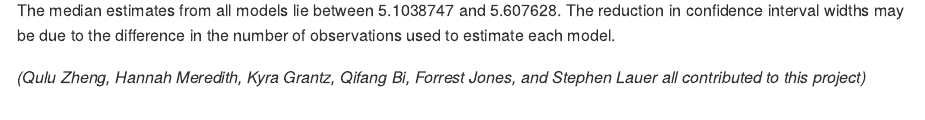
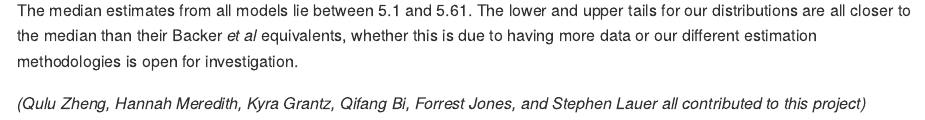
Before and after one commit to HopkinsIDD/ncov_incubation, an R Markdown document (README.Rmd): the page in a window 1100 px wide, from 3110 px down. The pictures show the output file README.md that the author committed with the source, drawn offline in the style of GitHub.

Commit message:
changed the final paragraph of the blog

````diff
--- a/README.Rmd
+++ b/README.Rmd
@@ -604,7 +604,7 @@ ggplot(data=backer_comp,
     theme(axis.text=element_text(color="black"))
 ```
 
-The median estimates from all models lie between `r min(backer_comp$qtile_50)` and `r max(backer_comp$qtile_50)`.
-The reduction in confidence interval widths may be due to the difference in the number of observations used to estimate each model.
+The median estimates from all models lie between `r min(backer_comp$qtile_50) %>% round(2)` and `r max(backer_comp$qtile_50) %>% round(2)`.
+The lower and upper tails for our distributions are all closer to the median than their Backer *et al* equivalents, whether this is due to having more data or our different estimation methodologies is open for investigation.
 
 *(Qulu Zheng, Hannah Meredith, Kyra Grantz, Qifang Bi, Forrest Jones, and Stephen Lauer all contributed to this project)*
````
Also changed, not shown: README.md.
